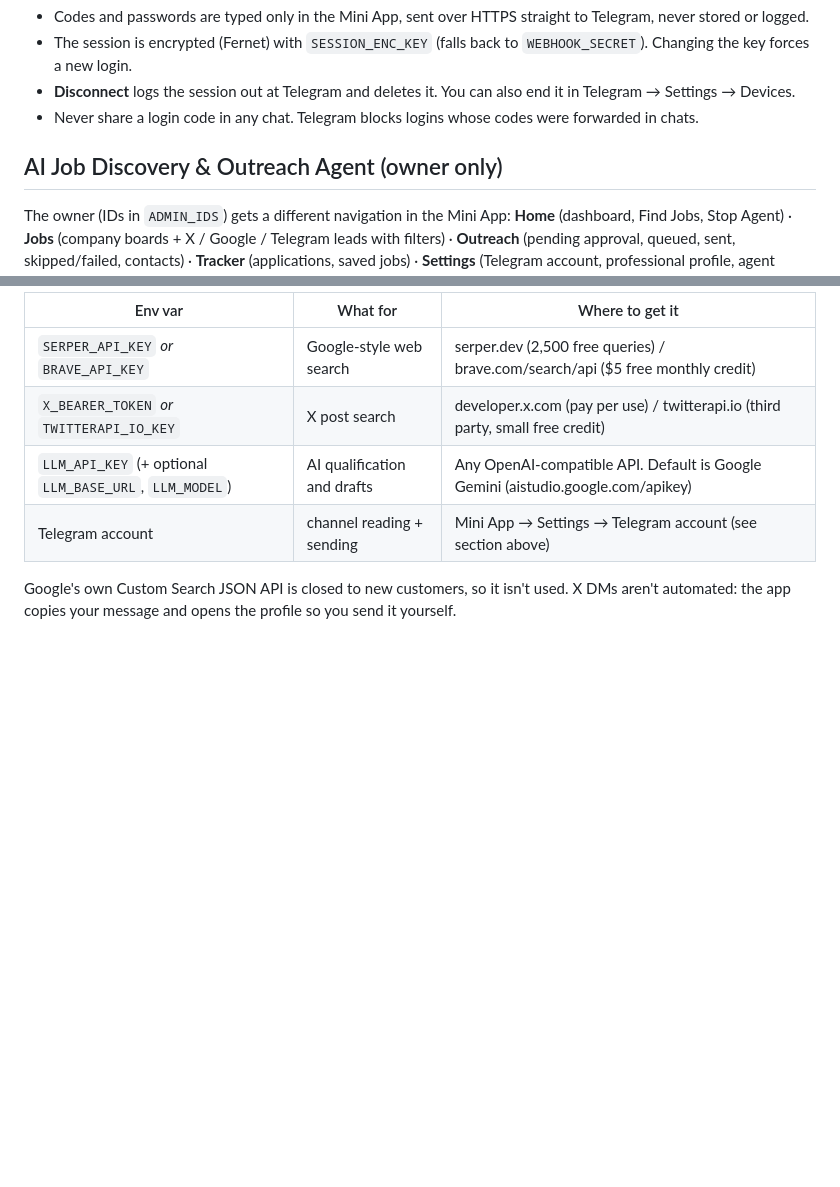
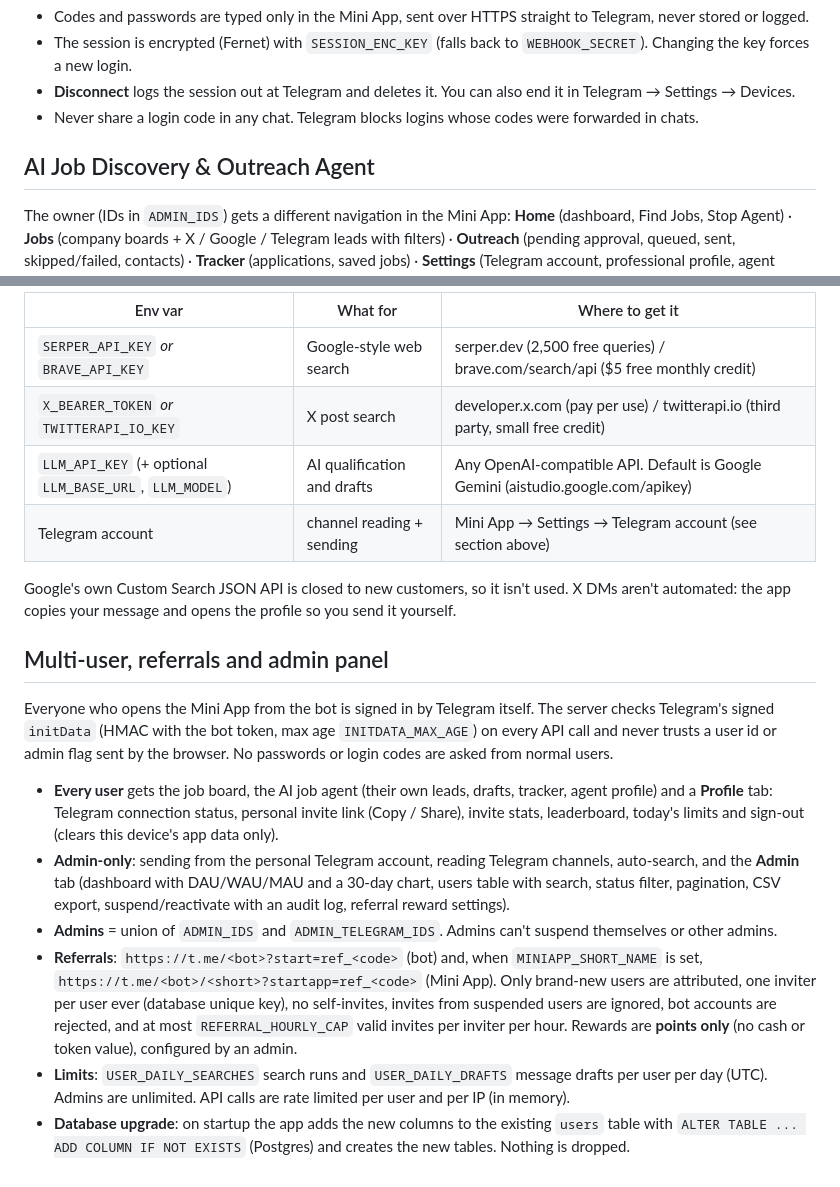
Before and after one commit to tuhinafride/ai-web3-job-finder, a Markdown page: README.md, 2 parts joined by grey strips. Drawn GitHub-style; blank space fills up the shorter version.

Commit message:
AI job agent: README.md

```diff
--- a/README.md
+++ b/README.md
@@ -201,7 +201,7 @@ your own account with Telegram's normal login: phone number → login code → o
 - **Disconnect** logs the session out at Telegram and deletes it. You can also end it in Telegram → Settings → Devices.
 - Never share a login code in any chat. Telegram blocks logins whose codes were forwarded in chats.
 
-## AI Job Discovery & Outreach Agent (owner only)
+## AI Job Discovery & Outreach Agent
 
 The owner (IDs in `ADMIN_IDS`) gets a different navigation in the Mini App:
 **Home** (dashboard, Find Jobs, Stop Agent) · **Jobs** (company boards + X / Google / Telegram leads with filters) ·
@@ -226,3 +226,27 @@ halts searching and sending immediately. AI drafts that add numbers/claims not i
 
 Google's own Custom Search JSON API is closed to new customers, so it isn't used. X DMs aren't automated:
 the app copies your message and opens the profile so you send it yourself.
+
+## Multi-user, referrals and admin panel
+
+Everyone who opens the Mini App from the bot is signed in by Telegram itself. The server checks
+Telegram's signed `initData` (HMAC with the bot token, max age `INITDATA_MAX_AGE`) on every API call
+and never trusts a user id or admin flag sent by the browser. No passwords or login codes are asked
+from normal users.
+
+- **Every user** gets the job board, the AI job agent (their own leads, drafts, tracker, agent profile)
+  and a **Profile** tab: Telegram connection status, personal invite link (Copy / Share), invite stats,
+  leaderboard, today's limits and sign-out (clears this device's app data only).
+- **Admin-only**: sending from the personal Telegram account, reading Telegram channels, auto-search,
+  and the **Admin** tab (dashboard with DAU/WAU/MAU and a 30-day chart, users table with search,
+  status filter, pagination, CSV export, suspend/reactivate with an audit log, referral reward settings).
+- **Admins** = union of `ADMIN_IDS` and `ADMIN_TELEGRAM_IDS`. Admins can't suspend themselves or other admins.
+- **Referrals**: `https://t.me/<bot>?start=ref_<code>` (bot) and, when `MINIAPP_SHORT_NAME` is set,
+  `https://t.me/<bot>/<short>?startapp=ref_<code>` (Mini App). Only brand-new users are attributed,
+  one inviter per user ever (database unique key), no self-invites, invites from suspended users are
+  ignored, bot accounts are rejected, and at most `REFERRAL_HOURLY_CAP` valid invites per inviter per hour.
+  Rewards are **points only** (no cash or token value), configured by an admin.
+- **Limits**: `USER_DAILY_SEARCHES` search runs and `USER_DAILY_DRAFTS` message drafts per user per day
+  (UTC). Admins are unlimited. API calls are rate limited per user and per IP (in memory).
+- **Database upgrade**: on startup the app adds the new columns to the existing `users` table with
+  `ALTER TABLE ... ADD COLUMN IF NOT EXISTS` (Postgres) and creates the new tables. Nothing is dropped.
```
